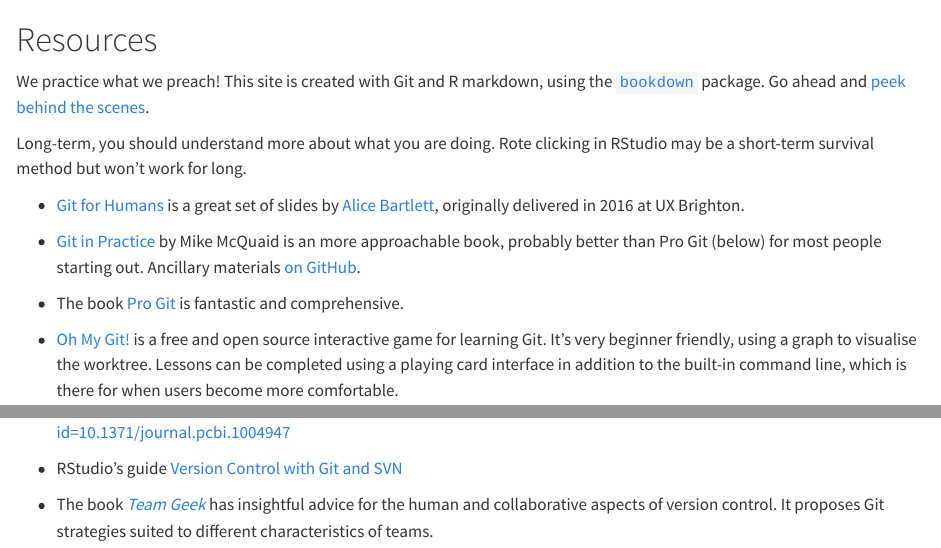
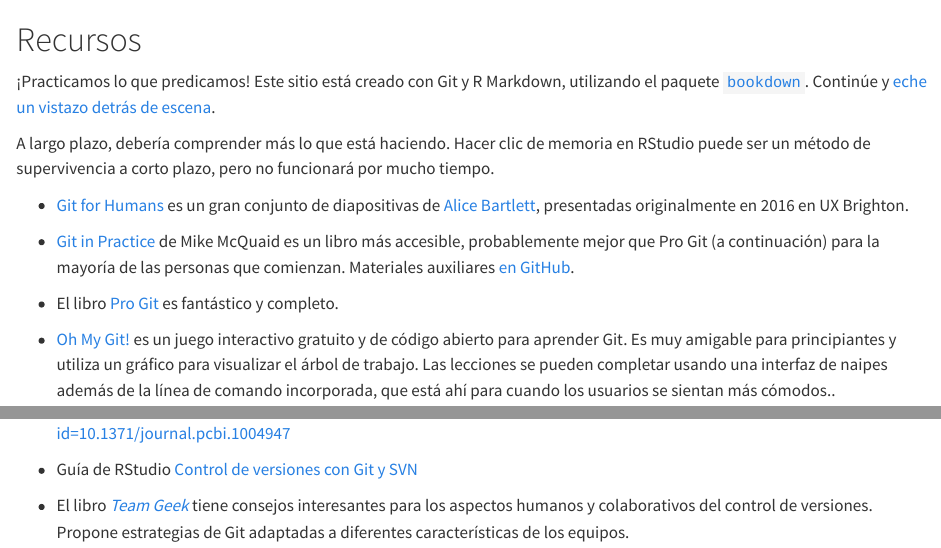
Before and after one commit to davidrsch/hg-gh4res, a Quarto document (resources.qmd): the page in a window 1100 px wide, from its top, and a second part further down, joined at a grey line. Rendered offline with R 4.5, knitr and Pandoc in place of Quarto, with nearby package versions.

Commit message:
Translating resources

```diff
--- a/resources.qmd
+++ b/resources.qmd
@@ -1,14 +1,14 @@
-# Resources {#sec-resources}
+# Recursos {#sec-resources}
 
-We practice what we preach! This site is created with Git and R markdown, using the [`bookdown`](https://github.com/rstudio/bookdown/) package. Go ahead and [peek behind the scenes](https://github.com/jennybc/happy-git-with-r).
+¡Practicamos lo que predicamos! Este sitio está creado con Git y R Markdown, utilizando el paquete [`bookdown`](https://github.com/rstudio/bookdown/). Continúe y [eche un vistazo detrás de escena](https://github.com/jennybc/happy-git-with-r).
 
-Long-term, you should understand more about what you are doing. Rote clicking in RStudio may be a short-term survival method but won't work for long.
+A largo plazo, debería comprender más lo que está haciendo. Hacer clic de memoria en RStudio puede ser un método de supervivencia a corto plazo, pero no funcionará por mucho tiempo.
 
--   [Git for Humans](https://speakerdeck.com/alicebartlett/git-for-humans) is a great set of slides by [Alice Bartlett](https://alicebartlett.co.uk), originally delivered in 2016 at UX Brighton.
+-   [Git for Humans](https://speakerdeck.com/alicebartlett/git-for-humans) es un gran conjunto de diapositivas de [Alice Bartlett](https://alicebartlett.co.uk), presentadas originalmente en 2016 en UX Brighton.
 
--   [Git in Practice](https://www.manning.com/books/git-in-practice) by Mike McQuaid is an more approachable book, probably better than Pro Git (below) for most people starting out. Ancillary materials [on GitHub](https://github.com/MikeMcQuaid/GitInPractice).
+-   [Git in Practice](https://www.manning.com/books/git-in-practice) de Mike McQuaid es un libro más accesible, probablemente mejor que Pro Git (a continuación) para la mayoría de las personas que comienzan. Materiales auxiliares [en GitHub](https://github.com/MikeMcQuaid/GitInPractice).
 
--   The book [Pro Git](http://git-scm.com/book) is fantastic and comprehensive.
+-   El libro [Pro Git](http://git-scm.com/book) es fantástico y completo.
 
--   [Oh My Git!](https://ohmygit.org/) is a free and open source interactive game for learning Git. It's very beginner friendly, using a graph to visualise the worktree. Lessons can be completed using a playing card interface in addition to the built-in command line, which is there for when users become more comfortable.
+-   [Oh My Git!](https://ohmygit.org/) es un juego interactivo gratuito y de código abierto para aprender Git. Es muy amigable para principiantes y utiliza un gráfico para visualizar el árbol de trabajo. Las lecciones se pueden completar usando una interfaz de naipes además de la línea de comando incorporada, que está ahí para cuando los usuarios se sientan más cómodos..
 
@@ -20,4 +20,4 @@
 
--   RStudio's guide [Version Control with Git and SVN](https://support.rstudio.com/hc/en-us/articles/200532077-Version-Control-with-Git-and-SVN)
+-   Guía de RStudio [Control de versiones con Git y SVN](https://support.rstudio.com/hc/en-us/articles/200532077-Version-Control-with-Git-and-SVN)
 
--   The book [*Team Geek*](http://shop.oreilly.com/product/0636920018025.do) has insightful advice for the human and collaborative aspects of version control. It proposes Git strategies suited to different characteristics of teams.
+-   El libro [*Team Geek*](http://shop.oreilly.com/product/0636920018025.do) tiene consejos interesantes para los aspectos humanos y colaborativos del control de versiones. Propone estrategias de Git adaptadas a diferentes características de los equipos.
```
Also changed, not shown: resources.qmd (6 more changed lines).
